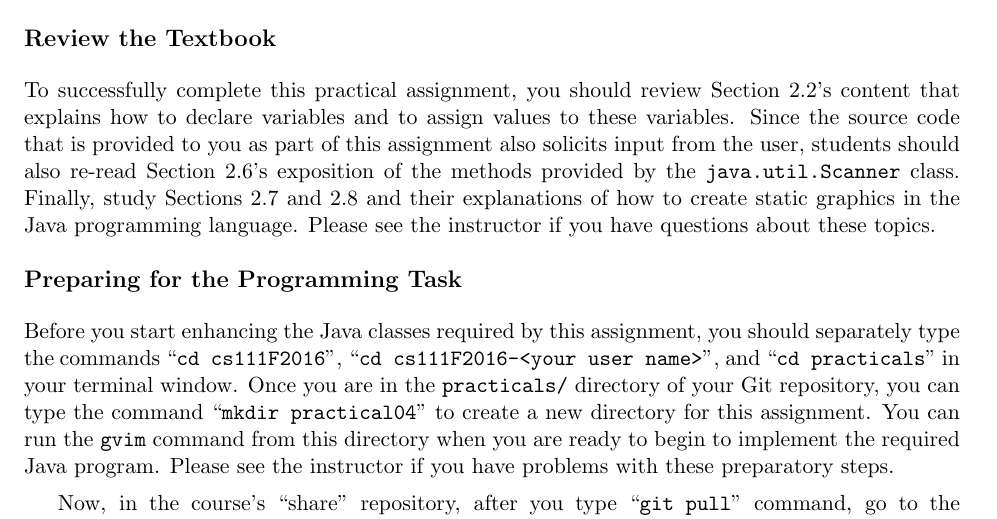
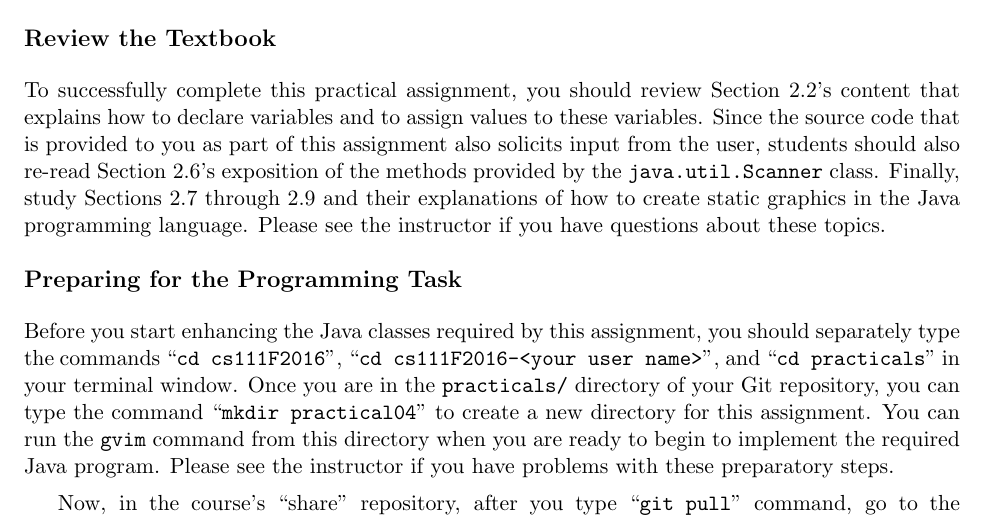
Before and after one commit to gkapfham/cs111F2016, a LaTeX document (practicals/practical04/cs111F2016_practical04.tex): part of page 1 of 3, cut so that both start at the same text. Compiled offline with pdfLaTeX.

Commit message:
Updating the reading assignment in the cs111F2016_practical04.

```diff
--- a/practicals/practical04/cs111F2016_practical04.tex
+++ b/practicals/practical04/cs111F2016_practical04.tex
@@ -17,9 +17,9 @@ graphics to your Git repository.
 To successfully complete this practical assignment, you should review Section 2.2's content that explains how to declare
 variables and to assign values to these variables. Since the source code that is provided to you as part of this
 assignment also solicits input from the user, students should also re-read Section 2.6's exposition of the methods
-provided by the {\tt java.util.Scanner} class. Finally, study Sections 2.7 and 2.8 and their explanations of how to
-create static graphics in the Java programming language.  Please see the instructor if you have questions about
-these topics.
+provided by the {\tt java.util.Scanner} class. Finally, study Sections 2.7 through 2.9 and their explanations of how to
+create static graphics in the Java programming language.  Please see the instructor if you have questions about these
+topics.
 
 \vspace*{-.1in}
 \subsection*{Preparing for the Programming Task}
```
